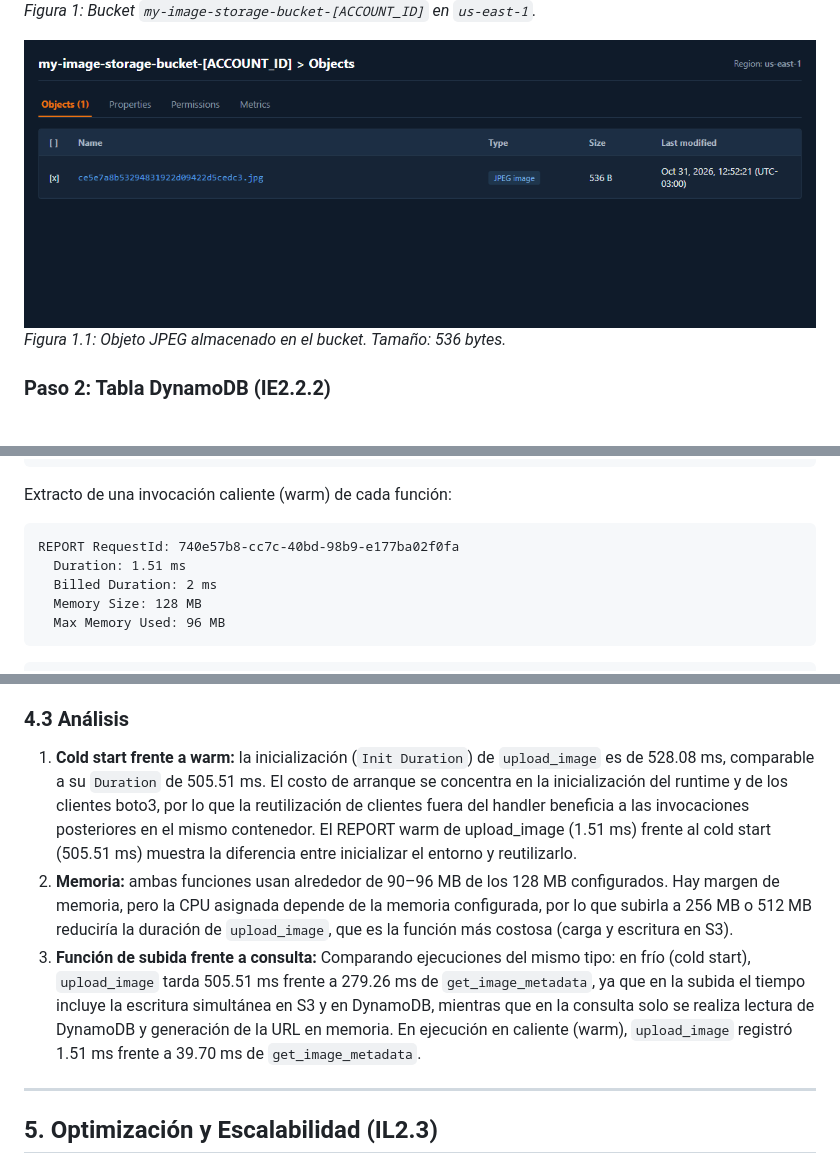
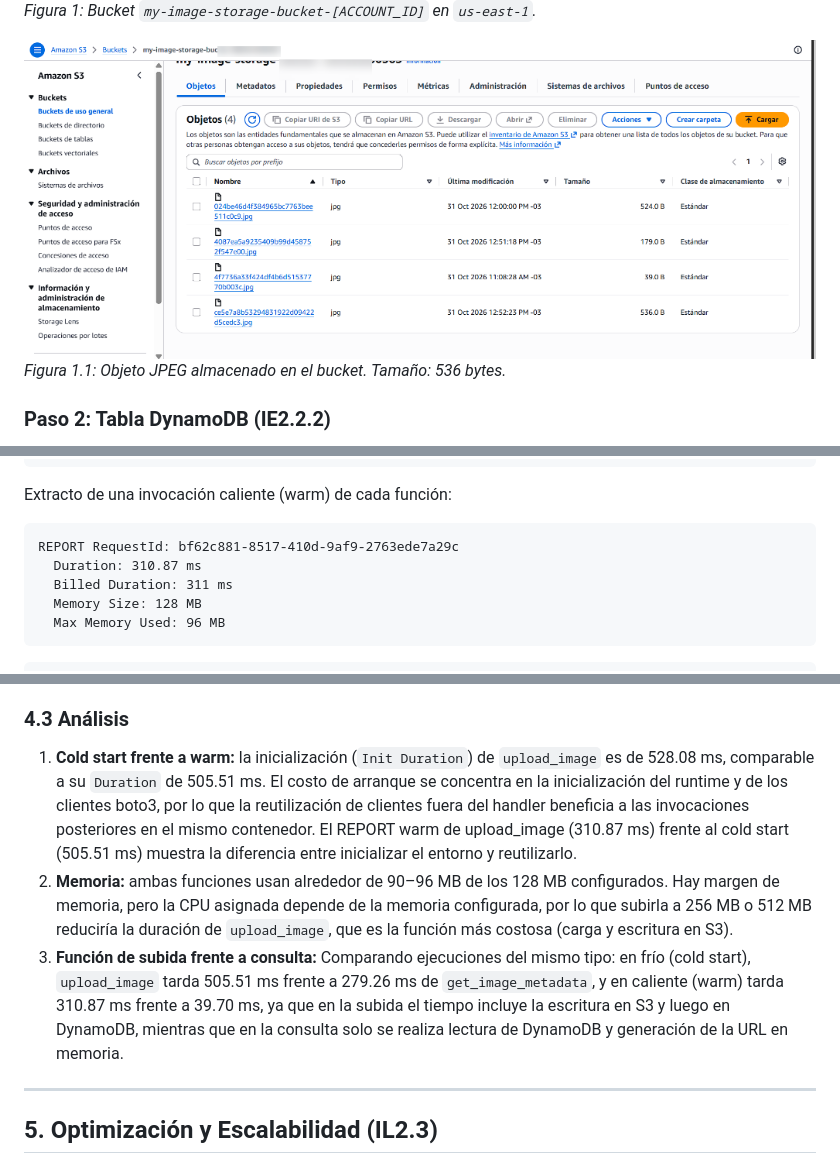
Before and after one commit to Joseantonio777/iny1106-ep2-serverless, a Markdown page: README.md, 3 parts joined by grey strips. Rendered like a GitHub page; pictures changed too: img/01b_s3_objects.png.

Commit message:
docs: reemplazar 01b_s3_objects con captura real de consola recortada y actualizar warm de upload_image a 310ms

````diff
--- a/README.md
+++ b/README.md
@@ -197,9 +197,9 @@ REPORT RequestId: cbdb0e9e-5215-4b34-bda5-6f018f2c55a9
 Extracto de una invocación caliente (warm) de cada función:
 
 ```text
-REPORT RequestId: 740e57b8-cc7c-40bd-98b9-e177ba02f0fa
-  Duration: 1.51 ms
-  Billed Duration: 2 ms
+REPORT RequestId: bf62c881-8517-410d-9af9-2763ede7a29c
+  Duration: 310.87 ms
+  Billed Duration: 311 ms
   Memory Size: 128 MB
   Max Memory Used: 96 MB
 ```
@@ -232,9 +232,9 @@ REPORT RequestId: 884d8143-ac5a-4b87-b055-a35a8429491e
 
 ### 4.3 Análisis
 
-1. **Cold start frente a warm:** la inicialización (`Init Duration`) de `upload_image` es de 528.08 ms, comparable a su `Duration` de 505.51 ms. El costo de arranque se concentra en la inicialización del runtime y de los clientes boto3, por lo que la reutilización de clientes fuera del handler beneficia a las invocaciones posteriores en el mismo contenedor. El REPORT warm de upload_image (1.51 ms) frente al cold start (505.51 ms) muestra la diferencia entre inicializar el entorno y reutilizarlo.
+1. **Cold start frente a warm:** la inicialización (`Init Duration`) de `upload_image` es de 528.08 ms, comparable a su `Duration` de 505.51 ms. El costo de arranque se concentra en la inicialización del runtime y de los clientes boto3, por lo que la reutilización de clientes fuera del handler beneficia a las invocaciones posteriores en el mismo contenedor. El REPORT warm de upload_image (310.87 ms) frente al cold start (505.51 ms) muestra la diferencia entre inicializar el entorno y reutilizarlo.
 2. **Memoria:** ambas funciones usan alrededor de 90–96 MB de los 128 MB configurados. Hay margen de memoria, pero la CPU asignada depende de la memoria configurada, por lo que subirla a 256 MB o 512 MB reduciría la duración de `upload_image`, que es la función más costosa (carga y escritura en S3).
-3. **Función de subida frente a consulta:** Comparando ejecuciones del mismo tipo: en frío (cold start), `upload_image` tarda 505.51 ms frente a 279.26 ms de `get_image_metadata`, ya que en la subida el tiempo incluye la escritura simultánea en S3 y en DynamoDB, mientras que en la consulta solo se realiza lectura de DynamoDB y generación de la URL en memoria. En ejecución en caliente (warm), `upload_image` registró 1.51 ms frente a 39.70 ms de `get_image_metadata`.
+3. **Función de subida frente a consulta:** Comparando ejecuciones del mismo tipo: en frío (cold start), `upload_image` tarda 505.51 ms frente a 279.26 ms de `get_image_metadata`, y en caliente (warm) tarda 310.87 ms frente a 39.70 ms, ya que en la subida el tiempo incluye la escritura en S3 y luego en DynamoDB, mientras que en la consulta solo se realiza lectura de DynamoDB y generación de la URL en memoria.
 
 ---
 
````
Also changed, not shown: other parts of README.md (+1 -1 lines).
